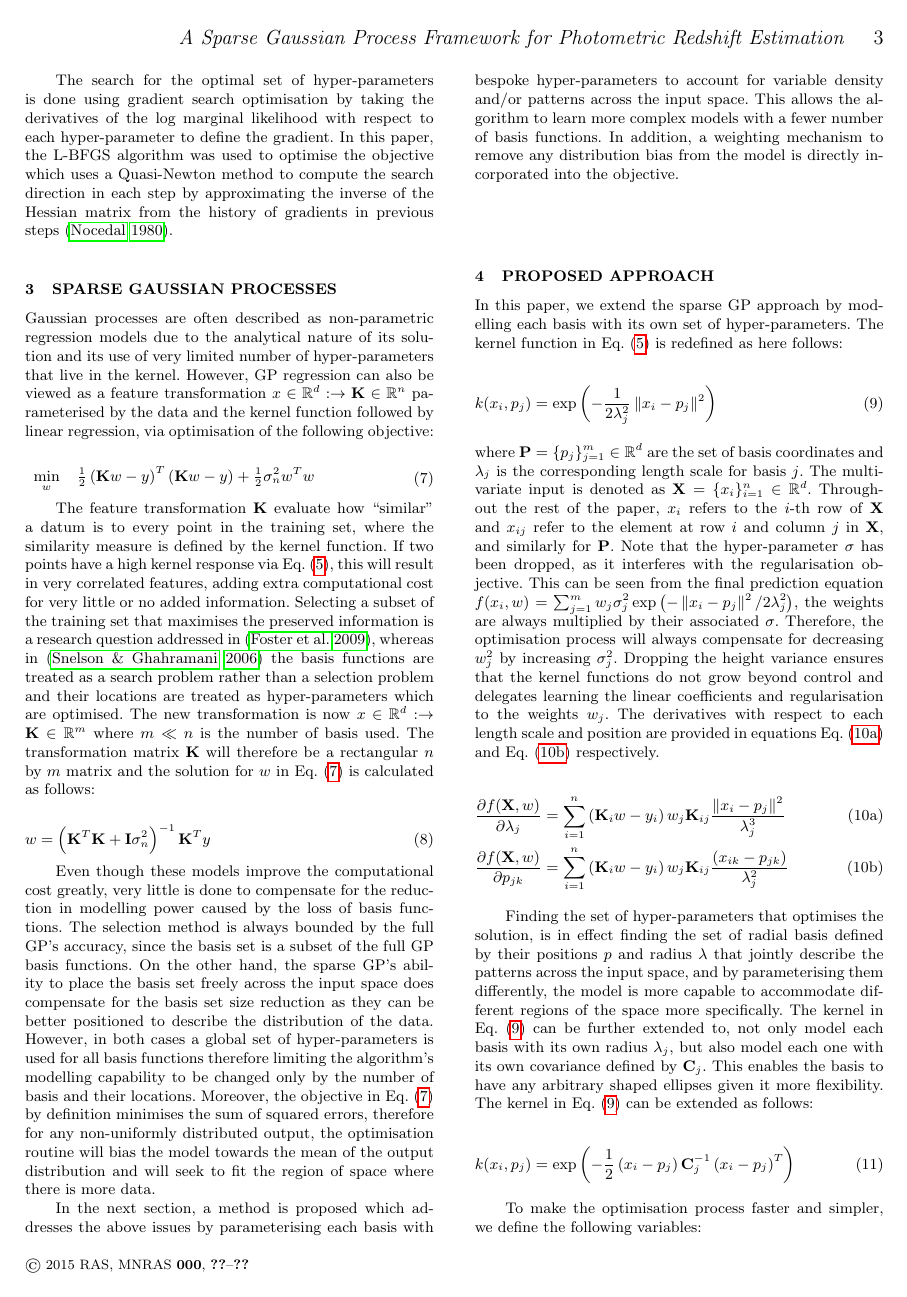
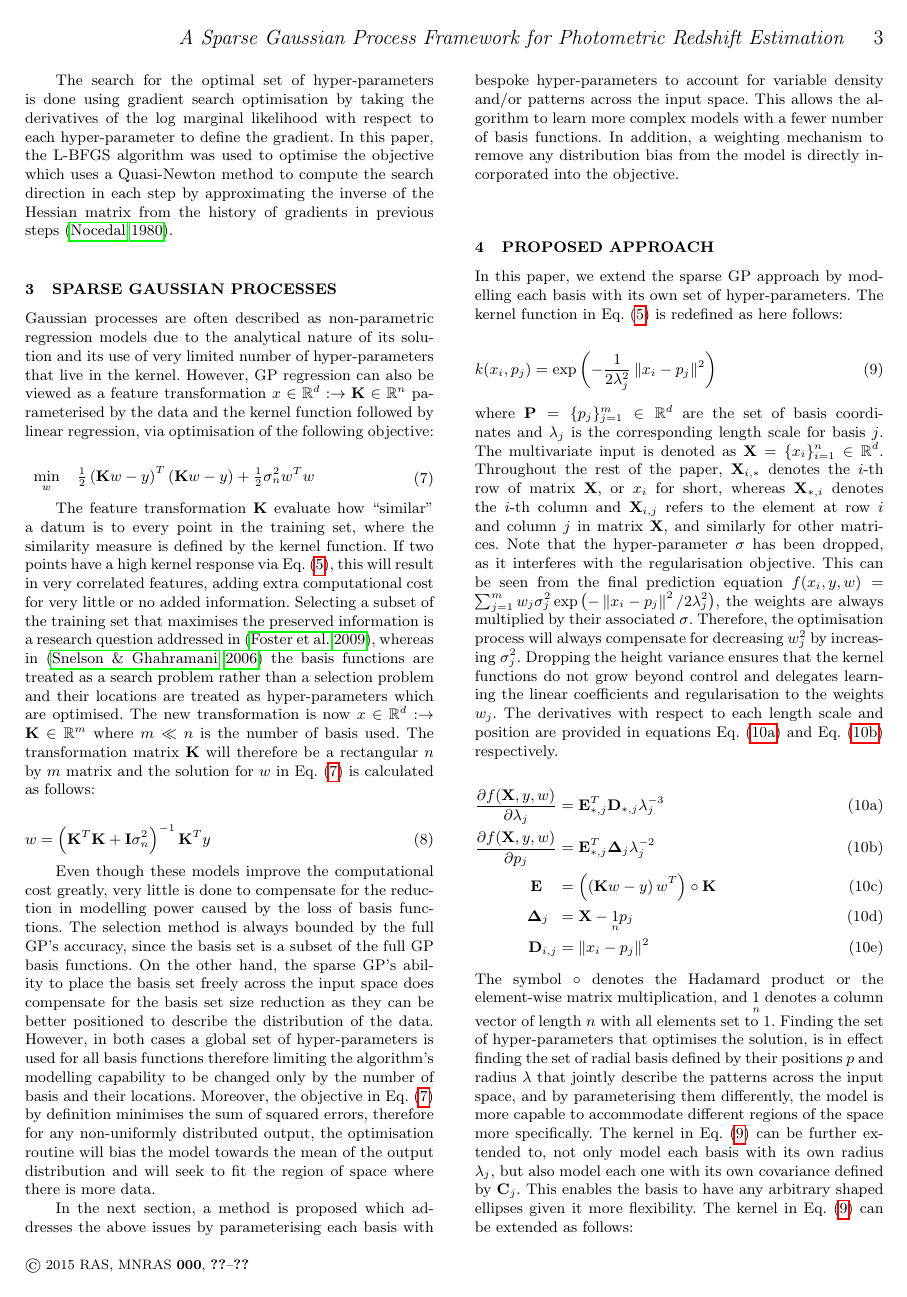
Before and after one commit to csibrahim/photoz, a LaTeX paper (photoz.tex): page 3 of 9. Compiled offline with pdfLaTeX; a LaTeX package or settings file that is missing is left out.

Commit message:
changed some of the notations

```diff
--- a/photoz.tex
+++ b/photoz.tex
@@ -142,34 +142,32 @@ In this paper, we extend the sparse GP approach by modelling each basis with its
 \begin{equation}
 \label{eq-squared-exponential-extension}
 k(x_{i},p_{j}) = \exp{\left(-\frac{1}{2\lambda_{j}^{2}}\left\| x_{i}-p_{j}\right\|^{2}\right)}
-\end{equation} where $\bm{P}=\{p_{j}\}_{j=1}^{m} \in \mathbb{R}^{d}$ are the set of basis coordinates and $\lambda_{j}$ is the corresponding length scale for basis $j$. The multivariate input is denoted as $\bm{X}=\{x_{i}\}_{i=1}^{n} \in \mathbb{R}^{d}$. Throughout the rest of the paper, $x_{i}$ refers to the $i$-th row of $\bm{X}$ and $x_{ij}$ refer to the element at row $i$ and column $j$ in $\bm{X}$, and similarly for $\bm{P}$. Note that the hyper-parameter $\sigma$ has been dropped, as it interferes with the regularisation objective. This can be seen from the final prediction equation $f(x_{i},w)=\sum_{j=1}^{m}w_{j}\sigma_{j}^{2}\exp{\left(-\left\| x_{i}-p_{j}\right\|^{2}/2\lambda_{j}^{2}\right)}$, the weights are always multiplied by their associated $\sigma$. Therefore, the optimisation process will always compensate for decreasing $w_{j}^{2}$ by increasing $\sigma_{j}^{2}$. Dropping the height variance ensures that the kernel functions do not grow beyond control and delegates learning the linear coefficients and regularisation to the weights $w_{j}$. The derivatives with respect to each length scale and position are provided in equations Eq. \eqref{eq-dfdl} and Eq. \eqref{eq-dfdp} respectively.
+\end{equation} where $\bm{P}=\{p_{j}\}_{j=1}^{m} \in \mathbb{R}^{d}$ are the set of basis coordinates and $\lambda_{j}$ is the corresponding length scale for basis $j$. The multivariate input is denoted as $\bm{X}=\{x_{i}\}_{i=1}^{n} \in \mathbb{R}^{d}$. Throughout the rest of the paper, $\bm{X}_{i,*}$ denotes the $i$-th row of matrix $\bm{X}$, or $x_{i}$ for short, whereas $\bm{X}_{*,i}$ denotes the $i$-th column and $\bm{X}_{i,j}$ refers to the element at row $i$ and column $j$ in matrix $\bm{X}$, and similarly for other matrices. Note that the hyper-parameter $\sigma$ has been dropped, as it interferes with the regularisation objective. This can be seen from the final prediction equation $f(x_{i},y,w)=\sum_{j=1}^{m}w_{j}\sigma_{j}^{2}\exp{\left(-\left\| x_{i}-p_{j}\right\|^{2}/2\lambda_{j}^{2}\right)}$, the weights are always multiplied by their associated $\sigma$. Therefore, the optimisation process will always compensate for decreasing $w_{j}^{2}$ by increasing $\sigma_{j}^{2}$. Dropping the height variance ensures that the kernel functions do not grow beyond control and delegates learning the linear coefficients and regularisation to the weights $w_{j}$. The derivatives with respect to each length scale and position are provided in equations Eq. \eqref{eq-dfdl} and Eq. \eqref{eq-dfdp} respectively.
 
 \begin{subequations}
 \begin{align}
 \label{eq-dfdl}
-\frac{\partial f(\bm{X},w)}{\partial \lambda_{j}} &= \sum_{i=1}^{n}\left(\bm{K}_{i}w-y_{i}\right)w_{j}\bm{K}_{ij}\frac{\left\| x_{i}-p_{j}\right\|^{2}}{\lambda_{j}^{3}}\\
+\frac{\partial f(\bm{X},y,w)}{\partial \lambda_{j}} &=\bm{E}_{*,j}^{T}\bm{D}_{*,j}\lambda_{j}^{-3}\\
 \label{eq-dfdp}
-\frac{\partial f(\bm{X},w)}{\partial p_{jk}} &= \sum_{i=1}^{n}\left(\bm{K}_{i}w-y_{i}\right)w_{j}\bm{K}_{ij}\frac{(x_{ik}-p_{jk})}{\lambda_{j}^{2}}
+\frac{\partial f(\bm{X},y,w)}{\partial p_{j}} &=\bm{E}_{*,j}^{T}\bm{\Delta}_{j}\lambda_{j}^{-2}\\
+\bm{E}\phantom{_{i,j}} &= \left(\left(\bm{K}w-y\right)w^{T}\right)\circ\bm{K}\\
+\bm{\Delta}_{j\phantom{,i}} &= \bm{X}-\underset{n}{1}p_{j}\\
+\bm{D}_{i,j} &= \left \| x_{i}-p_{j}\right\|^{2}
 \end{align}
 \end{subequations}
-
-Finding the set of hyper-parameters that optimises the solution, is in effect finding the set of radial basis defined by their positions $p$ and radius $\lambda$ that jointly describe the patterns across the input space, and by parameterising them differently, the model is more capable to accommodate different regions of the space more specifically. The kernel in Eq. \eqref{eq-squared-exponential-extension} can be further extended to, not only model each basis with its own radius $\lambda_{j}$, but also model each one with its own covariance defined by $\bm{C}_{j}$. This enables the basis to have any arbitrary shaped ellipses given it more flexibility. The kernel in Eq. \eqref{eq-squared-exponential-extension} can be extended as follows:
+The symbol $\circ$ denotes the Hadamard product or the element-wise matrix multiplication, and $\underset{n}{1}$ denotes a column vector of length $n$ with all elements set to 1. Finding the set of hyper-parameters that optimises the solution, is in effect finding the set of radial basis defined by their positions $p$ and radius $\lambda$ that jointly describe the patterns across the input space, and by parameterising them differently, the model is more capable to accommodate different regions of the space more specifically. The kernel in Eq. \eqref{eq-squared-exponential-extension} can be further extended to, not only model each basis with its own radius $\lambda_{j}$, but also model each one with its own covariance defined by $\bm{C}_{j}$. This enables the basis to have any arbitrary shaped ellipses given it more flexibility. The kernel in Eq. \eqref{eq-squared-exponential-extension} can be extended as follows:
 
 \begin{equation}
 \label{eq-squared-exponential-covariance-extension}
 k(x_{i},p_{j}) = \exp{\left(-\frac{1}{2}\left(x_{i}-p_{j}\right)\bm{C}_{j}^{-1}\left(x_{i}-p_{j}\right)^{T}\right)}
 \end{equation}
 
-To make the optimisation process faster and simpler, we define the following variables:
+To make the optimisation process faster and simpler, we define the additional variables:
 
 \begin{subequations}
 \begin{align}
-\label{eq-error}
-\bm{E} &= \left(\bm{K}w-y\right)w^{T}\\
 \label{eq-Cinv}
 \bm{C}_{j}^{-1} &= \bm{\Lambda}_{j}\bm{\Lambda}_{j}^{T}\\
-\label{eq-Delta_j}
-\bm{\Delta}_{j} &= \left(\bm{X}-\underset{n}{1}p_{j}\right)\\
 \label{eq-V_j}
 \bm{V}_{j} &= \bm{\Delta}_{j}\bm{\Lambda}_{j}
 \end{align}
```
Also changed, not shown: photoz.tex (16 more changed lines).
